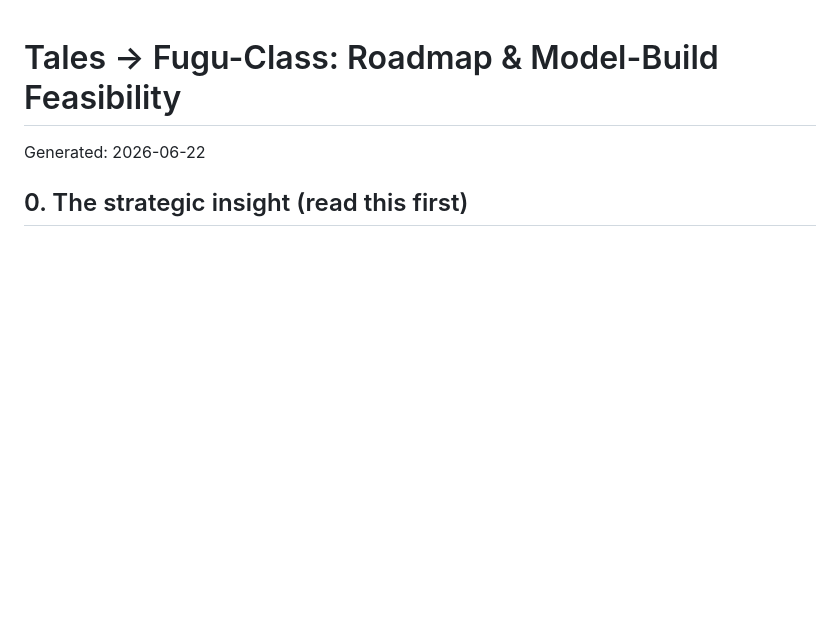
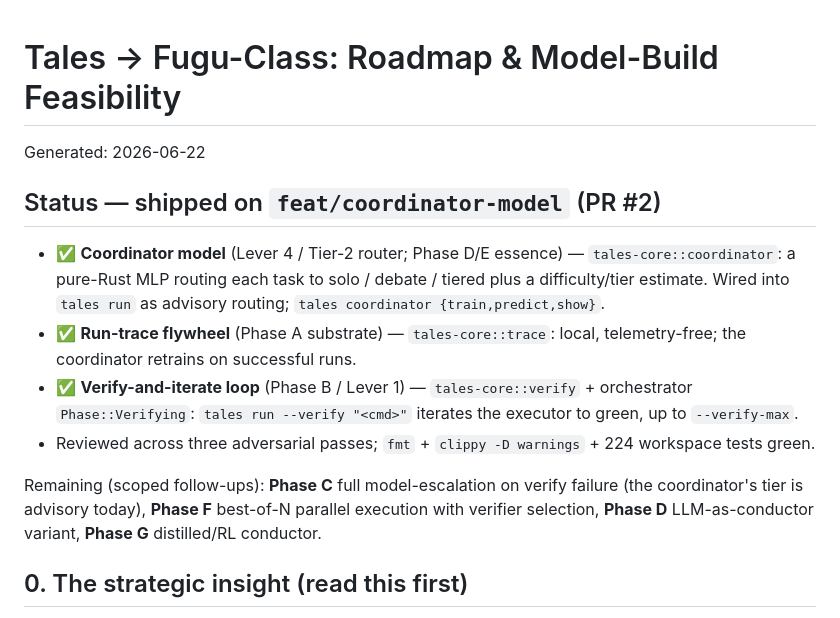
Before and after one commit to cesarfrancots/tales, a Markdown page: docs/tales-fugu-roadmap.md, the part around the change. Rendered like a GitHub page; blank space fills up the shorter version.

Commit message:
docs(roadmap): mark coordinator + verify + flywheel as shipped
Records shipped status on the Fugu roadmap and the remaining follow-up phases
(C escalation, F best-of-N, D conductor, G distilled).

Co-Authored-By: Claude Opus 4.8 (1M context) <noreply@anthropic.com>

```diff
--- a/docs/tales-fugu-roadmap.md
+++ b/docs/tales-fugu-roadmap.md
@@ -1,6 +1,25 @@
 # Tales → Fugu-Class: Roadmap & Model-Build Feasibility
 
 Generated: 2026-06-22
+
+## Status — shipped on `feat/coordinator-model` (PR #2)
+
+- ✅ **Coordinator model** (Lever 4 / Tier-2 router; Phase D/E essence) —
+  `tales-core::coordinator`: a pure-Rust MLP routing each task to solo / debate /
+  tiered plus a difficulty/tier estimate. Wired into `tales run` as advisory
+  routing; `tales coordinator {train,predict,show}`.
+- ✅ **Run-trace flywheel** (Phase A substrate) — `tales-core::trace`: local,
+  telemetry-free; the coordinator retrains on successful runs.
+- ✅ **Verify-and-iterate loop** (Phase B / Lever 1) — `tales-core::verify` +
+  orchestrator `Phase::Verifying`: `tales run --verify "<cmd>"` iterates the
+  executor to green, up to `--verify-max`.
+- Reviewed across three adversarial passes; `fmt` + `clippy -D warnings` + 224
+  workspace tests green.
+
+Remaining (scoped follow-ups): **Phase C** full model-escalation on verify failure
+(the coordinator's tier is advisory today), **Phase F** best-of-N parallel
+execution with verifier selection, **Phase D** LLM-as-conductor variant, **Phase G**
+distilled/RL conductor.
 
 ## 0. The strategic insight (read this first)
 
```
